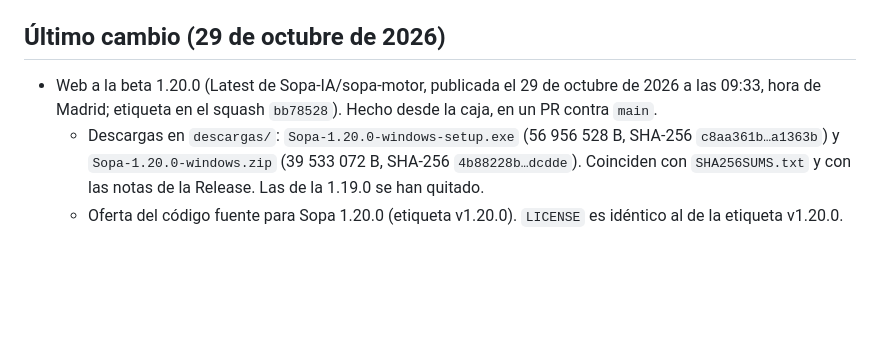
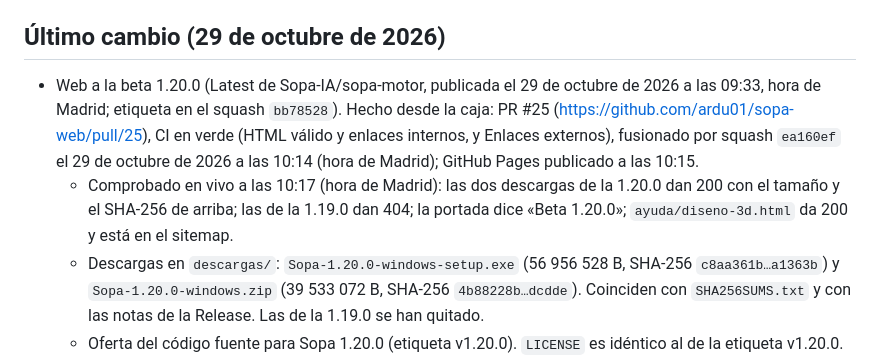
Before and after one commit to ardu01/sopa-web, a Markdown page: TRASPASO.md, the part around the change. Rendered like a GitHub page; blank space fills up the shorter version.

Commit message:
Traspaso: #25 fusionado, web en la 1.20.0

```diff
--- a/TRASPASO.md
+++ b/TRASPASO.md
@@ -6,7 +6,8 @@ El turno de este grupo fue del 17 al 21 de octubre de 2026. Otro grupo comparte
 
 ## Último cambio (29 de octubre de 2026)
 
-- Web a la beta 1.20.0 (Latest de Sopa-IA/sopa-motor, publicada el 29 de octubre de 2026 a las 09:33, hora de Madrid; etiqueta en el squash `bb78528`). Hecho desde la caja, en un PR contra `main`.
+- Web a la beta 1.20.0 (Latest de Sopa-IA/sopa-motor, publicada el 29 de octubre de 2026 a las 09:33, hora de Madrid; etiqueta en el squash `bb78528`). Hecho desde la caja: PR #25 (https://github.com/ardu01/sopa-web/pull/25), CI en verde (HTML válido y enlaces internos, y Enlaces externos), fusionado por squash `ea160ef` el 29 de octubre de 2026 a las 10:14 (hora de Madrid); GitHub Pages publicado a las 10:15.
+  - Comprobado en vivo a las 10:17 (hora de Madrid): las dos descargas de la 1.20.0 dan 200 con el tamaño y el SHA-256 de arriba; las de la 1.19.0 dan 404; la portada dice «Beta 1.20.0»; `ayuda/diseno-3d.html` da 200 y está en el sitemap.
   - Descargas en `descargas/`: `Sopa-1.20.0-windows-setup.exe` (56 956 528 B, SHA-256 `c8aa361b…a1363b`) y `Sopa-1.20.0-windows.zip` (39 533 072 B, SHA-256 `4b88228b…dcdde`). Coinciden con `SHA256SUMS.txt` y con las notas de la Release. Las de la 1.19.0 se han quitado.
   - Oferta del código fuente para Sopa 1.20.0 (etiqueta v1.20.0). `LICENSE` es idéntico al de la etiqueta v1.20.0. GPL-3.0-only.
   - Novedad de la 1.20.0 con «En pruebas»: Diseño 3D (OpenSCAD, si no CadQuery, si no cubos/cilindros/esferas; hasta 3 correcciones; inventario JSON local; sin ejecutar Python del modelo). En la caja de descarga, en la FAQ de versión y en la página nueva `ayuda/diseno-3d.html` (en el índice de la ayuda, en «Otras páginas», en el sitemap y en `scripts/accesibilidad.mjs`). Los textos de la pantalla salen de `sopa_app/ui/index.html`, `ui/diseno3d.js`, `diseno3d.py` y `backend.py` de la etiqueta; no hay captura.
```
